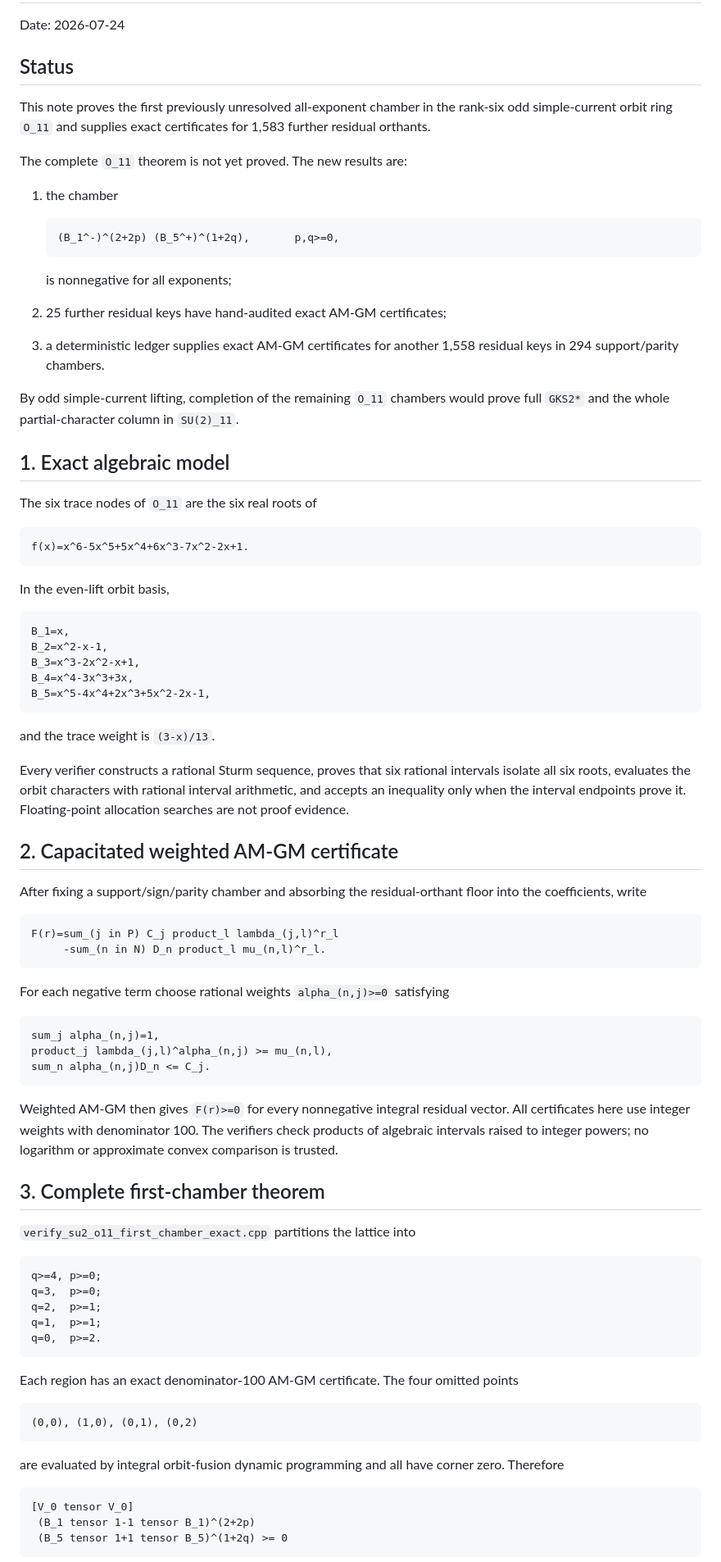
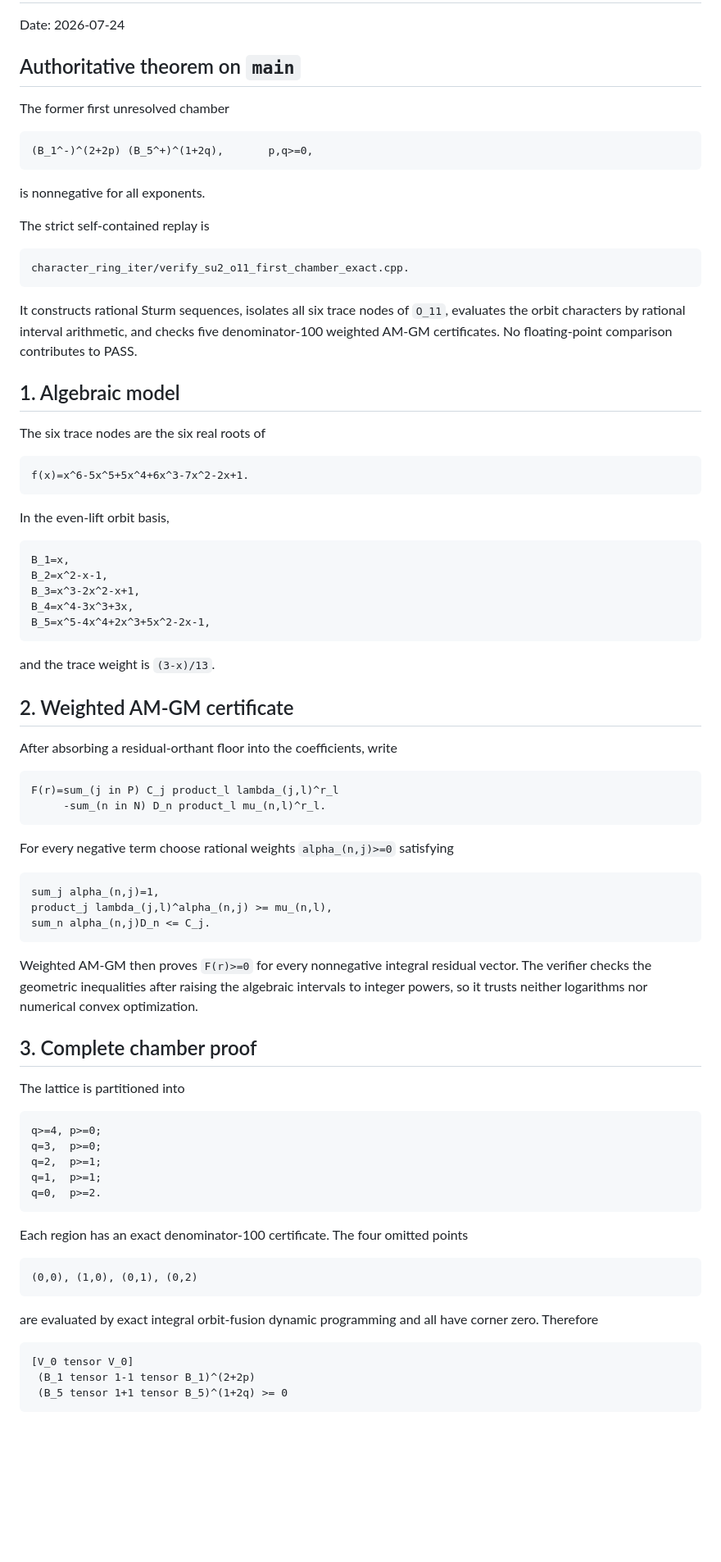
Before and after one commit to skypher/ginibre-q3-adjoint, a Markdown page: ginibre_q3/SU2_LEVEL11_AMGM_ADVANCE_2026_07_24.md, the part around one of its changes. Shown at 82% size. Drawn GitHub-style; blank space fills up the shorter version.

````diff
--- a/ginibre_q3/SU2_LEVEL11_AMGM_ADVANCE_2026_07_24.md
+++ b/ginibre_q3/SU2_LEVEL11_AMGM_ADVANCE_2026_07_24.md
@@ -2,32 +2,30 @@
 
 Date: 2026-07-24
 
-## Status
+## Authoritative theorem on `main`
 
-This note proves the first previously unresolved all-exponent chamber in the
-rank-six odd simple-current orbit ring `O_11` and supplies exact certificates
-for 1,583 further residual orthants.
+The former first unresolved chamber
 
-The complete `O_11` theorem is not yet proved. The new results are:
+```text
+(B_1^-)^(2+2p) (B_5^+)^(1+2q),       p,q>=0,
+```
 
-1. the chamber
+is nonnegative for all exponents.
 
-   ```text
-   (B_1^-)^(2+2p) (B_5^+)^(1+2q),       p,q>=0,
-   ```
+The strict self-contained replay is
 
-   is nonnegative for all exponents;
-2. 25 further residual keys have hand-audited exact AM-GM certificates;
-3. a deterministic ledger supplies exact AM-GM certificates for another
-   1,558 residual keys in 294 support/parity chambers.
+```text
+character_ring_iter/verify_su2_o11_first_chamber_exact.cpp.
+```
 
-By odd simple-current lifting, completion of the remaining `O_11` chambers
-would prove full `GKS2*` and the whole partial-character column in
-`SU(2)_11`.
+It constructs rational Sturm sequences, isolates all six trace nodes of
+`O_11`, evaluates the orbit characters by rational interval arithmetic, and
+checks five denominator-100 weighted AM-GM certificates. No floating-point
+comparison contributes to PASS.
 
-## 1. Exact algebraic model
+## 1. Algebraic model
 
-The six trace nodes of `O_11` are the six real roots of
+The six trace nodes are the six real roots of
 
 ```text
 f(x)=x^6-5x^5+5x^4+6x^3-7x^2-2x+1.
@@ -45,22 +43,16 @@ B_5=x^5-4x^4+2x^3+5x^2-2x-1,
 
 and the trace weight is `(3-x)/13`.
 
-Every verifier constructs a rational Sturm sequence, proves that six rational
-intervals isolate all six roots, evaluates the orbit characters with rational
-interval arithmetic, and accepts an inequality only when the interval
-endpoints prove it. Floating-point allocation searches are not proof evidence.
+## 2. Weighted AM-GM certificate
 
-## 2. Capacitated weighted AM-GM certificate
-
-After fixing a support/sign/parity chamber and absorbing the residual-orthant
-floor into the coefficients, write
+After absorbing a residual-orthant floor into the coefficients, write
 
 ```text
 F(r)=sum_(j in P) C_j product_l lambda_(j,l)^r_l
      -sum_(n in N) D_n product_l mu_(n,l)^r_l.
 ```
 
-For each negative term choose rational weights `alpha_(n,j)>=0` satisfying
+For every negative term choose rational weights `alpha_(n,j)>=0` satisfying
 
 ```text
 sum_j alpha_(n,j)=1,
@@ -68,14 +60,14 @@ product_j lambda_(j,l)^alpha_(n,j) >= mu_(n,l),
 sum_n alpha_(n,j)D_n <= C_j.
 ```
 
-Weighted AM-GM then gives `F(r)>=0` for every nonnegative integral residual
-vector. All certificates here use integer weights with denominator 100. The
-verifiers check products of algebraic intervals raised to integer powers; no
-logarithm or approximate convex comparison is trusted.
+Weighted AM-GM then proves `F(r)>=0` for every nonnegative integral residual
+vector. The verifier checks the geometric inequalities after raising the
+algebraic intervals to integer powers, so it trusts neither logarithms nor
+numerical convex optimization.
 
-## 3. Complete first-chamber theorem
+## 3. Complete chamber proof
 
-`verify_su2_o11_first_chamber_exact.cpp` partitions the lattice into
+The lattice is partitioned into
 
 ```text
 q>=4, p>=0;
@@ -85,14 +77,13 @@ q=1,  p>=1;
 q=0,  p>=2.
 ```
 
-Each region has an exact denominator-100 AM-GM certificate. The four omitted
-points
+Each region has an exact denominator-100 certificate. The four omitted points
 
 ```text
 (0,0), (1,0), (0,1), (0,2)
 ```
 
-are evaluated by integral orbit-fusion dynamic programming and all have
+are evaluated by exact integral orbit-fusion dynamic programming and all have
 corner zero. Therefore
 
 ```text
````
Also changed, not shown: other parts of ginibre_q3/SU2_LEVEL11_AMGM_ADVANCE_2026_07_24.md (+17 -62 lines).
